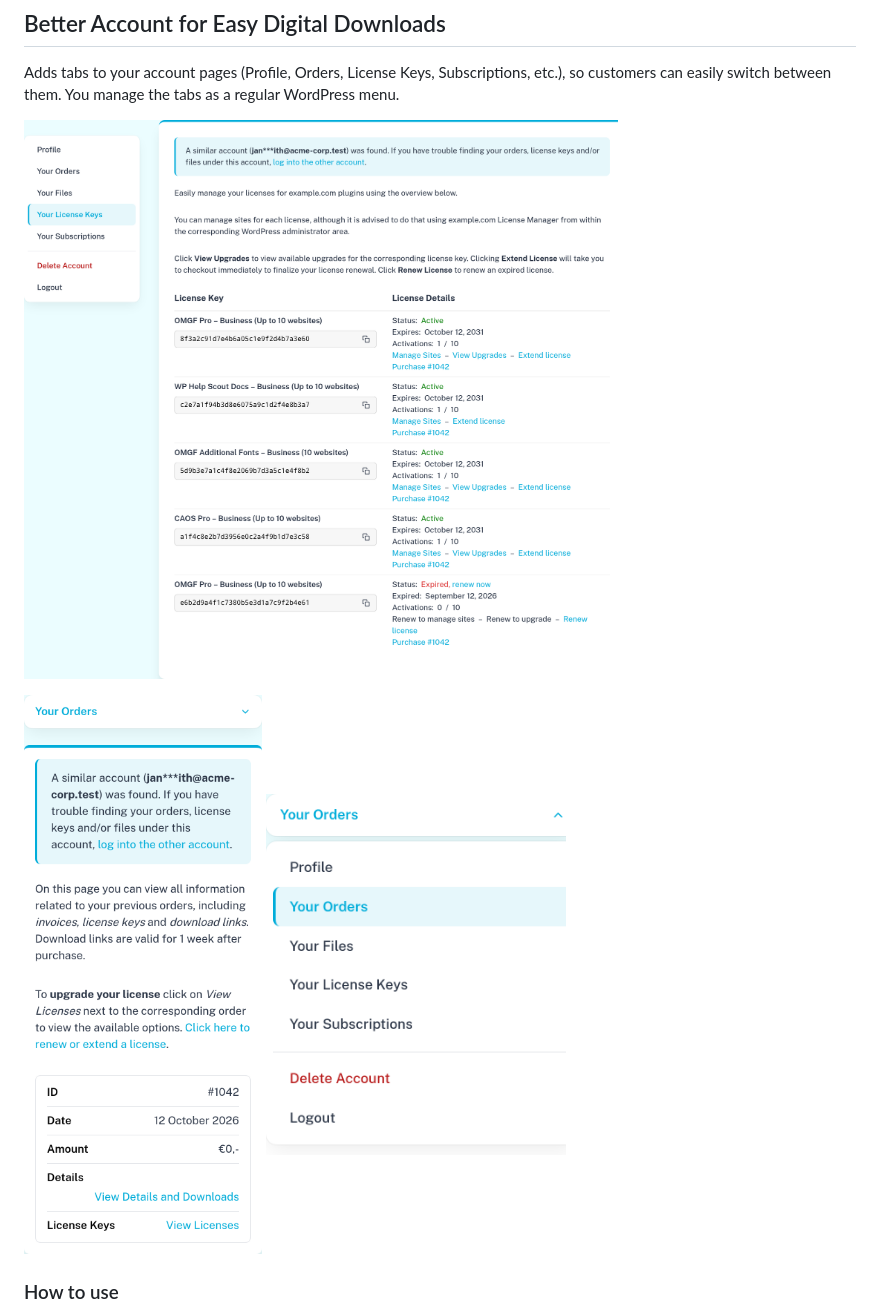
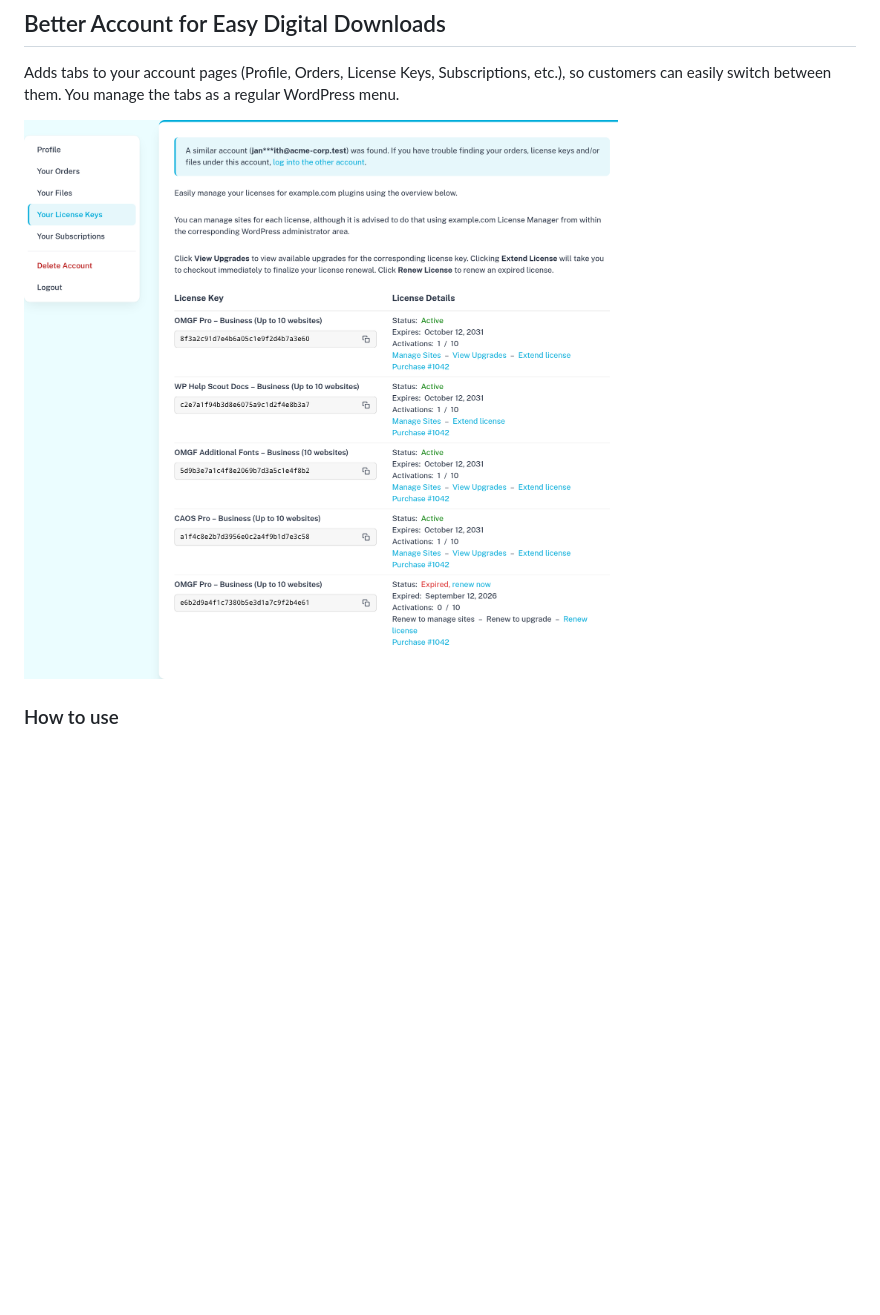
Before and after one commit to Dan0sz/edd-better-account, a Markdown page: README.md, the part around one of its changes. Drawn GitHub-style; pictures changed too: .github/screenshots/mobile-tabs.png (deleted), .github/screenshots/mobile.png (deleted); blank space fills up the shorter version.

```diff
--- a/README.md
+++ b/README.md
@@ -3,12 +3,7 @@
 Adds tabs to your account pages (Profile, Orders, License Keys, Subscriptions, etc.), so customers can easily switch
 between them. You manage the tabs as a regular WordPress menu.
 
-![Tabs next to the License Keys page, with a notice about a similar account and copy buttons for the license keys](.github/screenshots/desktop.png)
-
-<p>
-  <img src=".github/screenshots/mobile.png" width="300" alt="On smaller screens: the current tab as a button, and a card for each order">
-  <img src=".github/screenshots/mobile-tabs.png" width="300" alt="On smaller screens: the button opens the other tabs">
-</p>
+![An account page with tabs, a notice about a similar account and license keys with a copy button](.github/screenshots/overview.png)
 
 ### How to use
 
```
Also changed, not shown: other parts of README.md (+6 -0 lines), .github/screenshots/copy-license-key.png (added), .github/screenshots/overview.png (renamed from .github/screenshots/desktop.png), .github/screenshots/similar-account.png (added), .github/screenshots/tabs.png (added).
